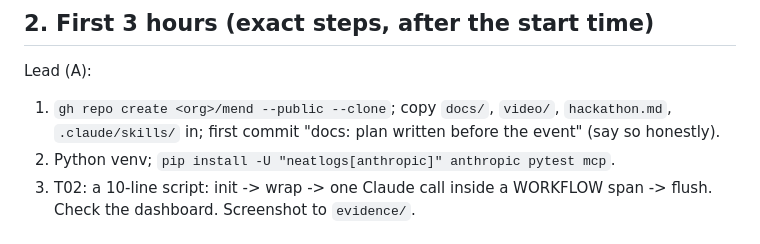
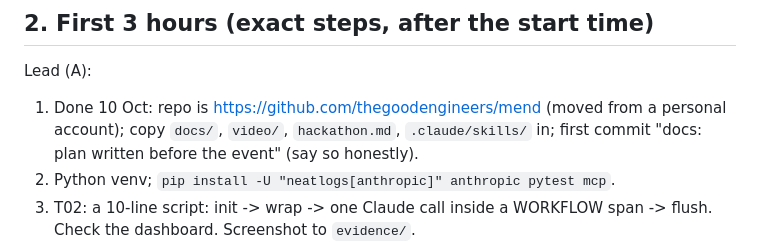
Before and after one commit to Bhumika-1432006/mend, a Markdown page: docs/RUNBOOK.md, the part around the change. Rendered like a GitHub page.

```diff
--- a/docs/RUNBOOK.md
+++ b/docs/RUNBOOK.md
@@ -68,7 +68,7 @@ Prepared 9 Oct 2026 from the tools' public docs (planning, no code). "Verified"
 ## 2. First 3 hours (exact steps, after the start time)
 
 Lead (A):
-1. `gh repo create <org>/mend --public --clone`; copy `docs/`, `video/`, `hackathon.md`,
+1. Done 10 Oct: repo is https://github.com/thegoodengineers/mend (moved from a personal account); copy `docs/`, `video/`, `hackathon.md`,
    `.claude/skills/` in; first commit "docs: plan written before the event" (say so honestly).
 2. Python venv; `pip install -U "neatlogs[anthropic]" anthropic pytest mcp`.
 3. T02: a 10-line script: init -> wrap -> one Claude call inside a WORKFLOW span -> flush.
```
Also changed, not shown: hackathon.md (+14 -0 lines).
